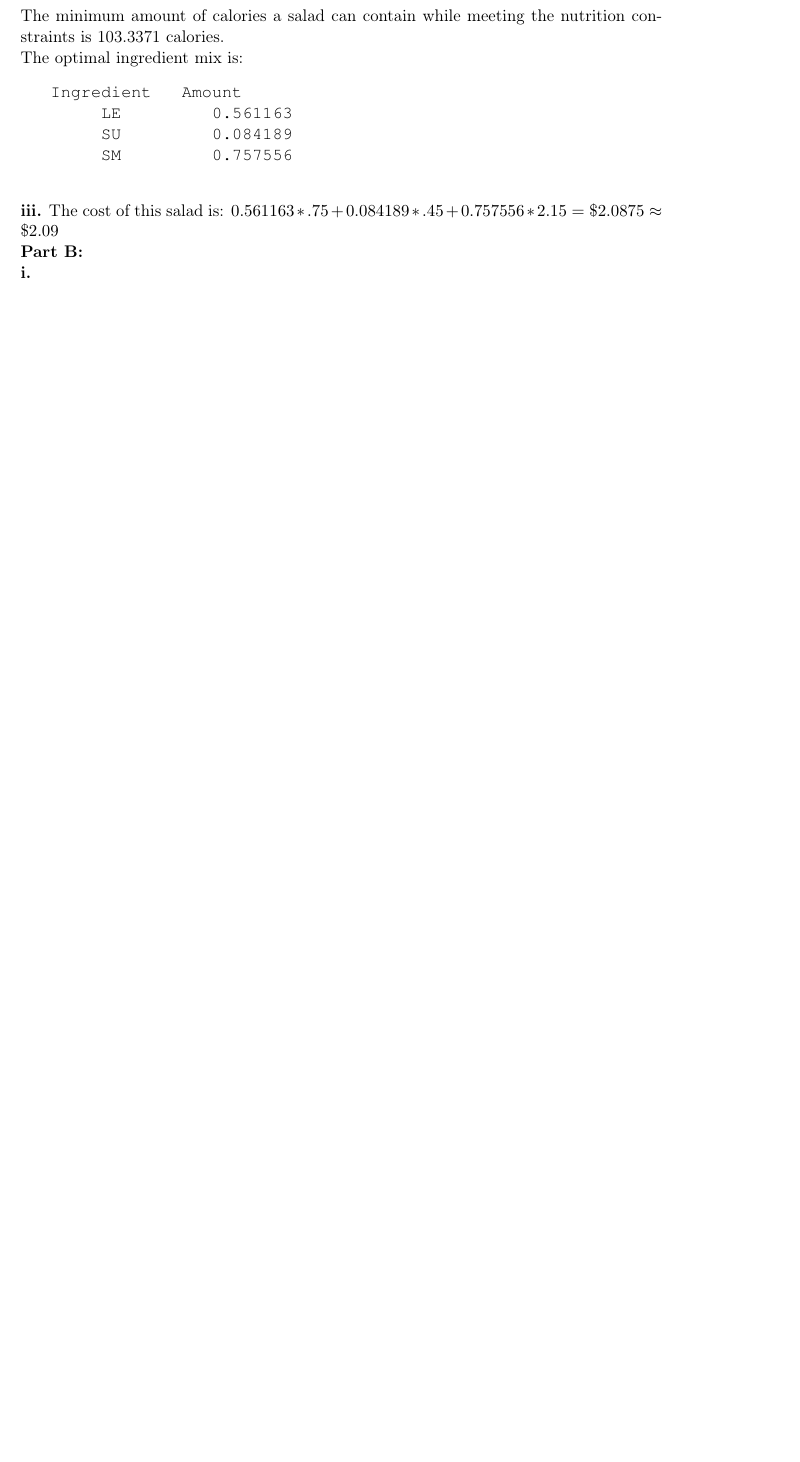
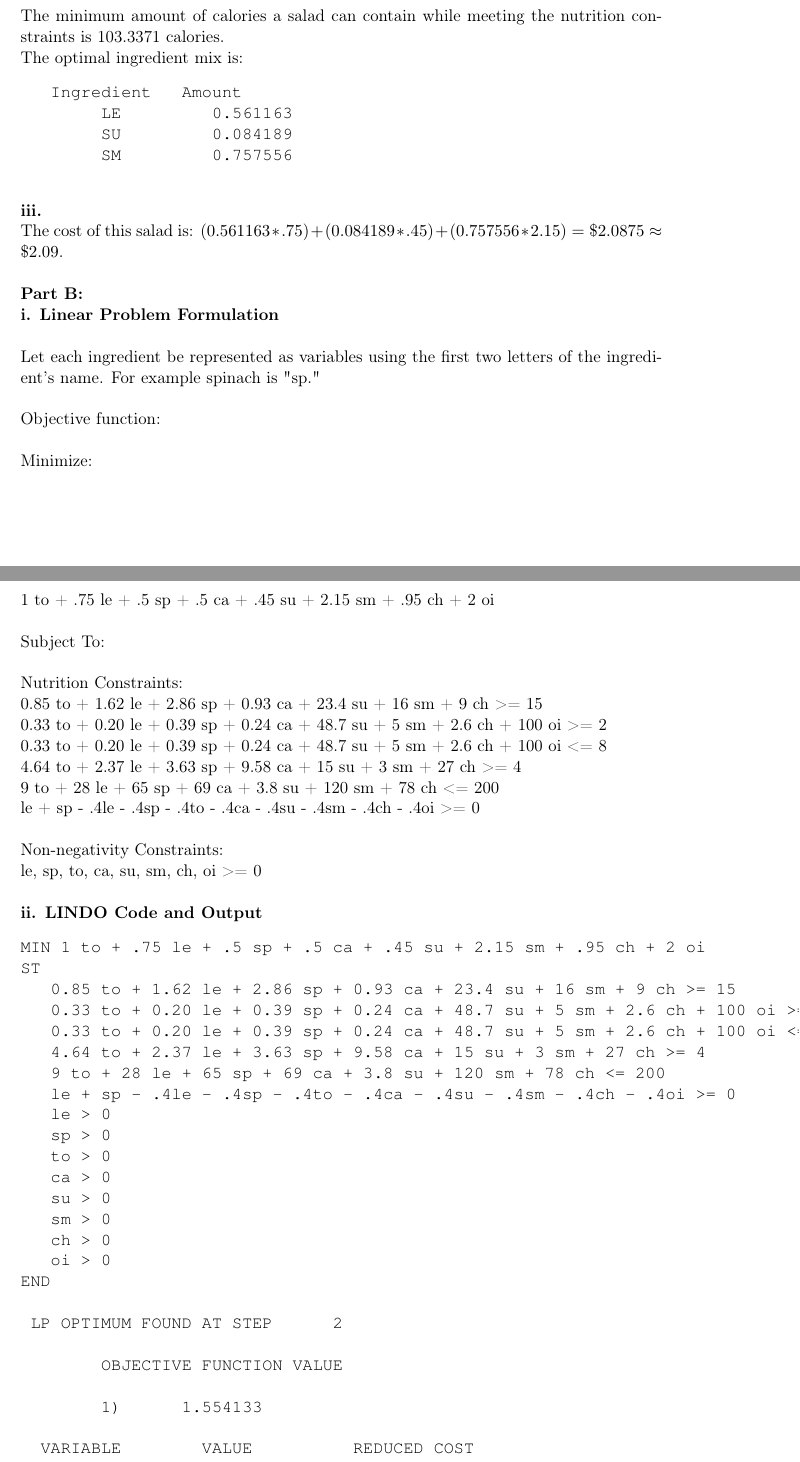
Before and after one commit to DeepOceanWaters/CS-325, a LaTeX document (projects/project3/project3.tex): part of page 13 of 22 before the commit and two parts of pages 13 and 14 of 24 after it, the two joined at a grey line, cut so that both start at the same text, the shorter picture padded with empty space. Compiled offline with pdfLaTeX.

Commit message:
Prob 2, Part B solved.

```diff
--- a/projects/project3/project3.tex
+++ b/projects/project3/project3.tex
@@ -545,13 +545,87 @@ The optimal ingredient mix is:
         SM         0.757556
     \end{verbatim}
 
-    \textbf{iii.}
-    The cost of this salad is: $0.561163 * .75 + 0.084189 * .45  + 0.757556 * 2.15 = \$2.0875 \approx \$2.09$
+    \textbf{iii.}\newline
+    The cost of this salad is: $(0.561163 * .75) + (0.084189 * .45)  + (0.757556 * 2.15) = \$2.0875 \approx \$2.09$.\newline
 
 \textbf{Part B:}
 
-    \textbf{i.}
+    \textbf{i. Linear Problem Formulation}\newline
 
-    \textbf{ii.}
+    Let each ingredient be represented as variables using the first two letters of the ingredient's name. For example spinach is "sp."\newline
 
-    \textbf{iii.}
+
+    Objective function:\newline
+
+    Minimize:\newline
+
+    1 to + .75 le + .5 sp + .5 ca + .45 su + 2.15 sm + .95 ch + 2 oi\newline
+
+	Subject To:\newline
+
+		Nutrition Constraints:\newline
+		   0.85 to + 1.62 le + 2.86 sp + 0.93 ca + 23.4 su + 16 sm + 9 ch >= 15\newline
+		   0.33 to + 0.20 le + 0.39 sp + 0.24 ca + 48.7 su + 5 sm + 2.6 ch + 100 oi >= 2\newline
+		   0.33 to + 0.20 le + 0.39 sp + 0.24 ca + 48.7 su + 5 sm + 2.6 ch + 100 oi <= 8\newline
+		   4.64 to + 2.37 le + 3.63 sp + 9.58 ca + 15 su + 3 sm + 27 ch >= 4\newline
+		   9 to + 28 le + 65 sp + 69 ca + 3.8 su + 120 sm + 78 ch <= 200\newline
+		   le + sp - .4le - .4sp - .4to - .4ca - .4su - .4sm - .4ch - .4oi >= 0\newline
+
+		Non-negativity Constraints:\newline
+		   le, sp, to, ca, su, sm, ch, oi >= 0\newline
+
+    \textbf{ii. LINDO Code and Output}
+    \begin{verbatim}
+MIN 1 to + .75 le + .5 sp + .5 ca + .45 su + 2.15 sm + .95 ch + 2 oi
+ST
+   0.85 to + 1.62 le + 2.86 sp + 0.93 ca + 23.4 su + 16 sm + 9 ch >= 15
+   0.33 to + 0.20 le + 0.39 sp + 0.24 ca + 48.7 su + 5 sm + 2.6 ch + 100 oi >= 2
+   0.33 to + 0.20 le + 0.39 sp + 0.24 ca + 48.7 su + 5 sm + 2.6 ch + 100 oi <= 8
+   4.64 to + 2.37 le + 3.63 sp + 9.58 ca + 15 su + 3 sm + 27 ch >= 4
+   9 to + 28 le + 65 sp + 69 ca + 3.8 su + 120 sm + 78 ch <= 200
+   le + sp - .4le - .4sp - .4to - .4ca - .4su - .4sm - .4ch - .4oi >= 0
+   le > 0
+   sp > 0
+   to > 0
+   ca > 0
+   su > 0
+   sm > 0
+   ch > 0
+   oi > 0
+END
+
+ LP OPTIMUM FOUND AT STEP      2
+
+        OBJECTIVE FUNCTION VALUE
+
+        1)      1.554133
+
+  VARIABLE        VALUE          REDUCED COST
+        TO         0.000000          1.002081
+        LE         0.000000          0.402912
+        SP         0.832298          0.000000
+        CA         0.000000          0.486914
+        SU         0.096083          0.000000
+        SM         0.000000          0.405609
+        CH         1.152364          0.000000
+        OI         0.000000          7.281258
+
+
+       ROW   SLACK OR SURPLUS     DUAL PRICES
+        2)         0.000000         -0.131261
+        3)         6.000000          0.000000
+        4)         0.000000          0.051847
+        5)        31.576324          0.000000
+        6)        55.651089          0.000000
+        7)         0.000000         -0.241358
+        8)         0.000000          0.000000
+        9)         0.832298          0.000000
+       10)         0.000000          0.000000
+       11)         0.000000          0.000000
+       12)         0.096083          0.000000
+       13)         0.000000          0.000000
+       14)         1.152364          0.000000
+       15)         0.000000          0.000000
+
+ NO. ITERATIONS=       2
+    \end{verbatim}
```
Also changed, not shown: projects/project3/project3.pdf, projects/project3/project3.tex (13 more changed lines), 3 other files.
